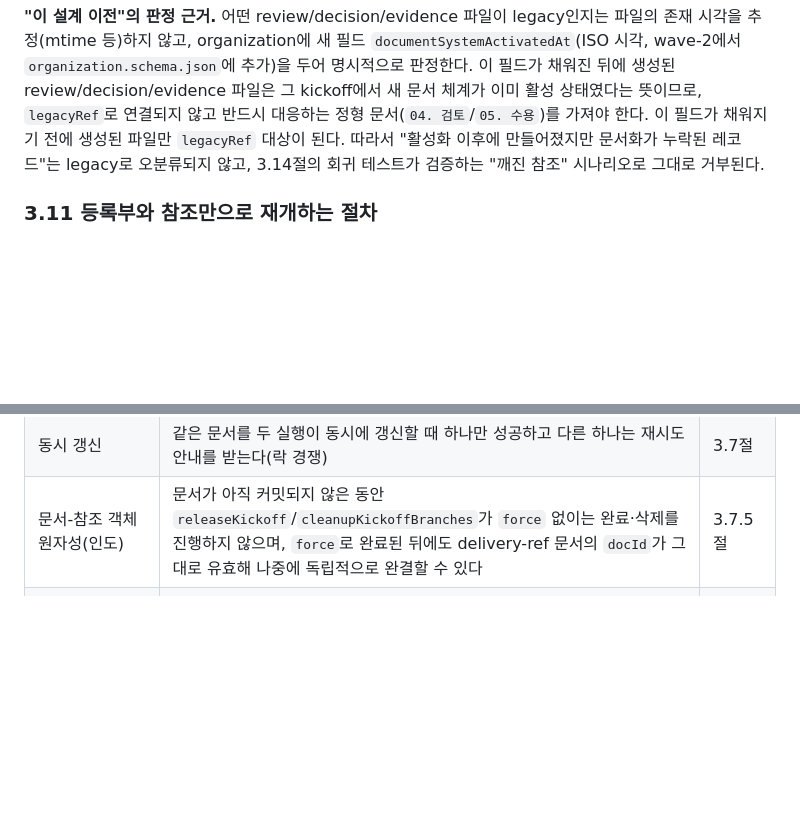
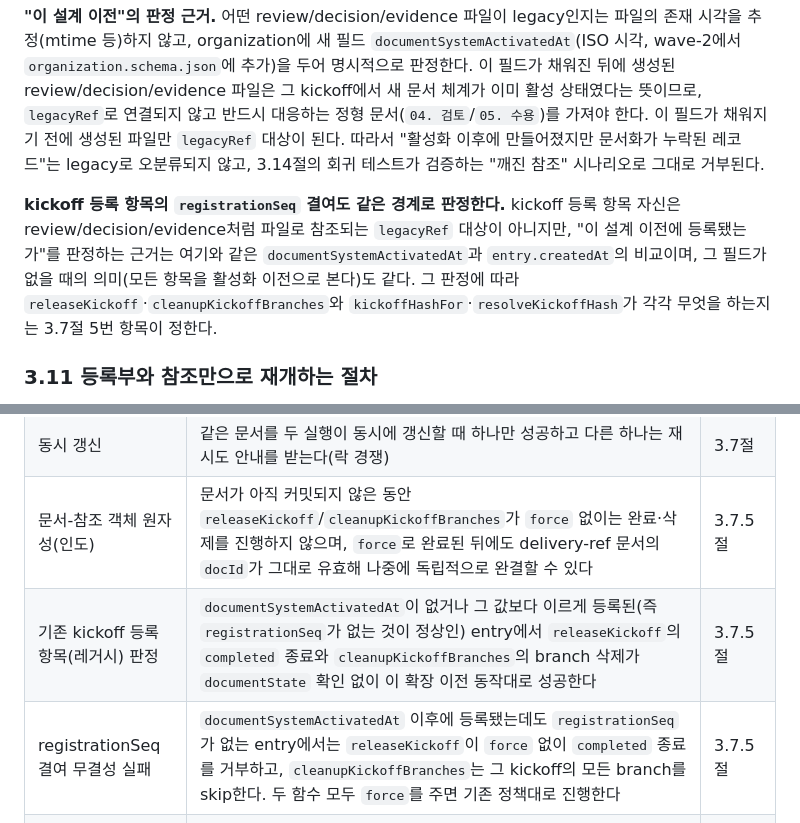
Before and after one commit to inho-team/oh-my-teams, a Markdown page: docs/plan/structured-omt-documents.md, 2 parts joined by grey strips. GitHub-like rendering; blank space fills up the shorter version.

```diff
--- a/docs/plan/structured-omt-documents.md
+++ b/docs/plan/structured-omt-documents.md
@@ -343,6 +348,8 @@ omt-doc:<kickoffHash>/<workflowId|none>/<stageSlug>/<docType>/<localId>@r<revisi
 
 **"이 설계 이전"의 판정 근거.** 어떤 review/decision/evidence 파일이 legacy인지는 파일의 존재 시각을 추정(mtime 등)하지 않고, organization에 새 필드 `documentSystemActivatedAt`(ISO 시각, wave-2에서 `organization.schema.json`에 추가)을 두어 명시적으로 판정한다. 이 필드가 채워진 뒤에 생성된 review/decision/evidence 파일은 그 kickoff에서 새 문서 체계가 이미 활성 상태였다는 뜻이므로, `legacyRef`로 연결되지 않고 반드시 대응하는 정형 문서(`04. 검토`/`05. 수용`)를 가져야 한다. 이 필드가 채워지기 전에 생성된 파일만 `legacyRef` 대상이 된다. 따라서 "활성화 이후에 만들어졌지만 문서화가 누락된 레코드"는 legacy로 오분류되지 않고, 3.14절의 회귀 테스트가 검증하는 "깨진 참조" 시나리오로 그대로 거부된다.
 
+**kickoff 등록 항목의 `registrationSeq` 결여도 같은 경계로 판정한다.** kickoff 등록 항목 자신은 review/decision/evidence처럼 파일로 참조되는 `legacyRef` 대상이 아니지만, "이 설계 이전에 등록됐는가"를 판정하는 근거는 여기와 같은 `documentSystemActivatedAt`과 `entry.createdAt`의 비교이며, 그 필드가 없을 때의 의미(모든 항목을 활성화 이전으로 본다)도 같다. 그 판정에 따라 `releaseKickoff`·`cleanupKickoffBranches`와 `kickoffHashFor`·`resolveKickoffHash`가 각각 무엇을 하는지는 3.7절 5번 항목이 정한다.
+
 ### 3.11 등록부와 참조만으로 재개하는 절차
 
 `docId`가 `kickoffHash`, `workflowId`, `stageSlug`, `docType`, `localId`로 결정적으로 구성되므로, 재개하는 세션은 다음만으로 필요한 문서를 다시 찾는다.
@@ -393,6 +400,8 @@ Orca 자체의 Goal/Run/Task/Dispatch 판정, 정산 로직은 오케스트레
 | 다른 kickoff 참조 | 다른 `kickoffHash`의 문서를 가리키는 참조가 거부된다 | 3.6절 |
 | 동시 갱신 | 같은 문서를 두 실행이 동시에 갱신할 때 하나만 성공하고 다른 하나는 재시도 안내를 받는다(락 경쟁) | 3.7절 |
 | 문서-참조 객체 원자성(인도) | 문서가 아직 커밋되지 않은 동안 `releaseKickoff`/`cleanupKickoffBranches`가 `force` 없이는 완료·삭제를 진행하지 않으며, `force`로 완료된 뒤에도 delivery-ref 문서의 `docId`가 그대로 유효해 나중에 독립적으로 완결할 수 있다 | 3.7.5절 |
+| 기존 kickoff 등록 항목(레거시) 판정 | `documentSystemActivatedAt`이 없거나 그 값보다 이르게 등록된(즉 `registrationSeq`가 없는 것이 정상인) entry에서 `releaseKickoff`의 `completed` 종료와 `cleanupKickoffBranches`의 branch 삭제가 `documentState` 확인 없이 이 확장 이전 동작대로 성공한다 | 3.7.5절 |
+| registrationSeq 결여 무결성 실패 | `documentSystemActivatedAt` 이후에 등록됐는데도 `registrationSeq`가 없는 entry에서는 `releaseKickoff`이 `force` 없이 `completed` 종료를 거부하고, `cleanupKickoffBranches`는 그 kickoff의 모든 branch를 skip한다. 두 함수 모두 `force`를 주면 기존 정책대로 진행한다 | 3.7.5절 |
 | 문서-참조 객체 원자성(검토·수용) | `04. 검토`/`05. 수용` 문서가 아직 커밋되지 않은 review/decision 기록은 `review-complete`/`outcome-accepted` 게이트를 통과시키지 못하고 `acceptOutcome`이 거부된다. 문서를 커밋한 뒤에는 같은 review/decision 기록으로 게이트가 정상 통과한다 | 3.7.5절 |
 | kickoffHash 재사용 격리 | 같은 `worktreeId`를 release 뒤 재등록하면 새 kickoff은 이전 kickoff과 다른 `kickoffHash`를 받고, kickoff-brief-ref/closure-record가 revision 1부터 독립적으로 시작해 이전 kickoff의 문서 이력을 잇지 않는다 | 3.7.5절 |
 | 재개 | 등록부와 workflow state만으로 문서 디렉터리를 다시 찾아 이전 세션이 쓴 문서를 읽을 수 있다. 이는 항상 지금 활성인 kickoff을 재개하는 경우다 | 3.11절 |
```
Also changed, not shown: other parts of docs/plan/structured-omt-documents.md (+5 -0 lines).
